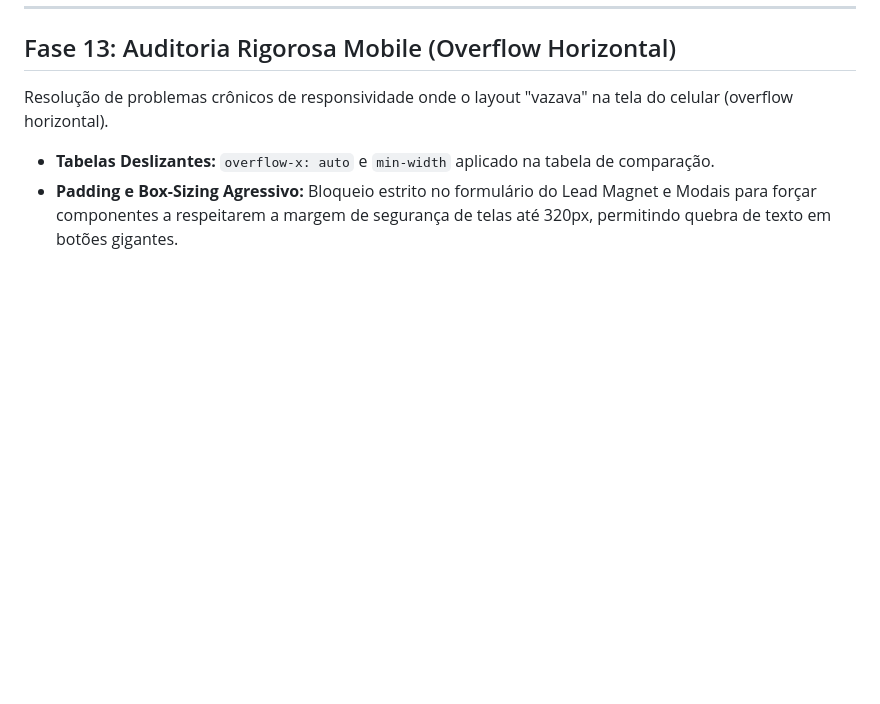
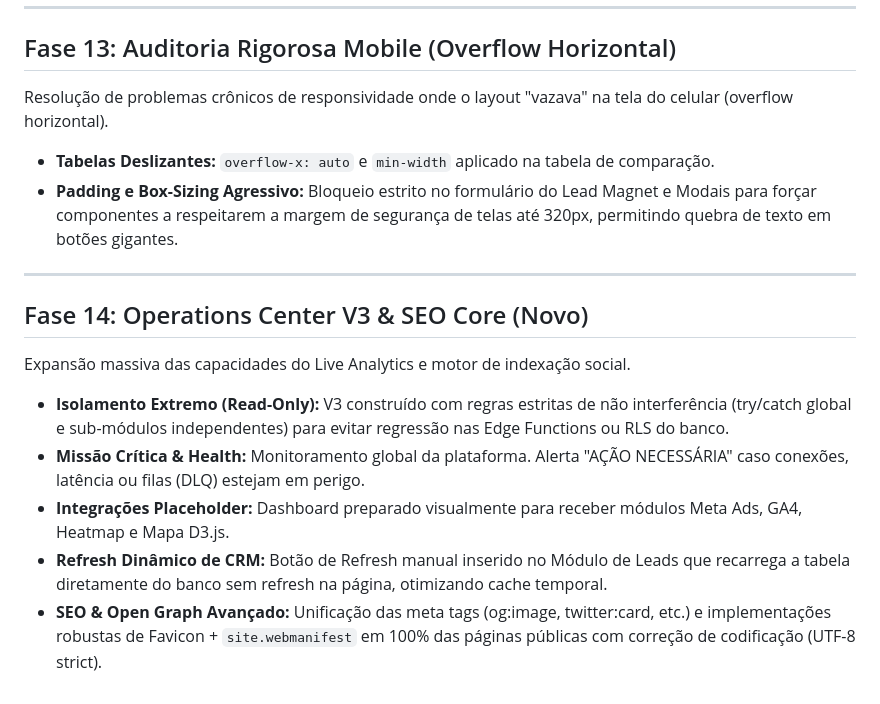
Before and after one commit to Glauberads/nexus.saas, a Markdown page: contexto.md, the part around the change. Rendered like a GitHub page; blank space fills up the shorter version.

Commit message:
docs: atualiza documentacao de contexto com a Fase 14 (Operations Center V3 e SEO)

```diff
--- a/contexto.md
+++ b/contexto.md
@@ -186,3 +186,13 @@ Uma das fases mais críticas, centralizando a inteligência financeira e seguran
 Resolução de problemas crônicos de responsividade onde o layout "vazava" na tela do celular (overflow horizontal).
 - **Tabelas Deslizantes:** `overflow-x: auto` e `min-width` aplicado na tabela de comparação.
 - **Padding e Box-Sizing Agressivo:** Bloqueio estrito no formulário do Lead Magnet e Modais para forçar componentes a respeitarem a margem de segurança de telas até 320px, permitindo quebra de texto em botões gigantes.
+
+---
+
+## Fase 14: Operations Center V3 & SEO Core (Novo)
+Expansão massiva das capacidades do Live Analytics e motor de indexação social.
+- **Isolamento Extremo (Read-Only):** V3 construído com regras estritas de não interferência (try/catch global e sub-módulos independentes) para evitar regressão nas Edge Functions ou RLS do banco.
+- **Missão Crítica & Health:** Monitoramento global da plataforma. Alerta "AÇÃO NECESSÁRIA" caso conexões, latência ou filas (DLQ) estejam em perigo.
+- **Integrações Placeholder:** Dashboard preparado visualmente para receber módulos Meta Ads, GA4, Heatmap e Mapa D3.js.
+- **Refresh Dinâmico de CRM:** Botão de Refresh manual inserido no Módulo de Leads que recarrega a tabela diretamente do banco sem refresh na página, otimizando cache temporal.
+- **SEO & Open Graph Avançado:** Unificação das meta tags (og:image, twitter:card, etc.) e implementações robustas de Favicon + `site.webmanifest` em 100% das páginas públicas com correção de codificação (UTF-8 strict).
```
Also changed, not shown: NEXUSSAAS_CONTEXT.md (+3 -1 lines).
